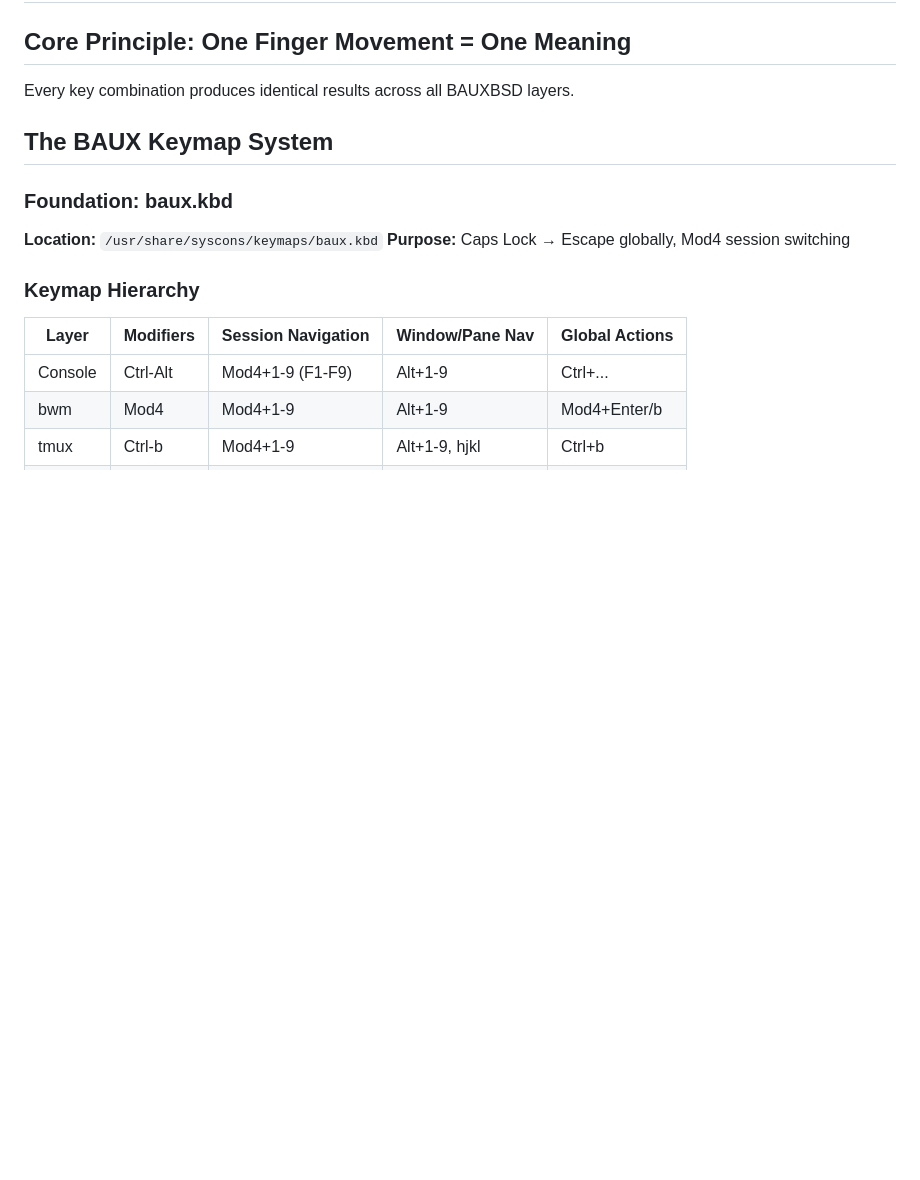
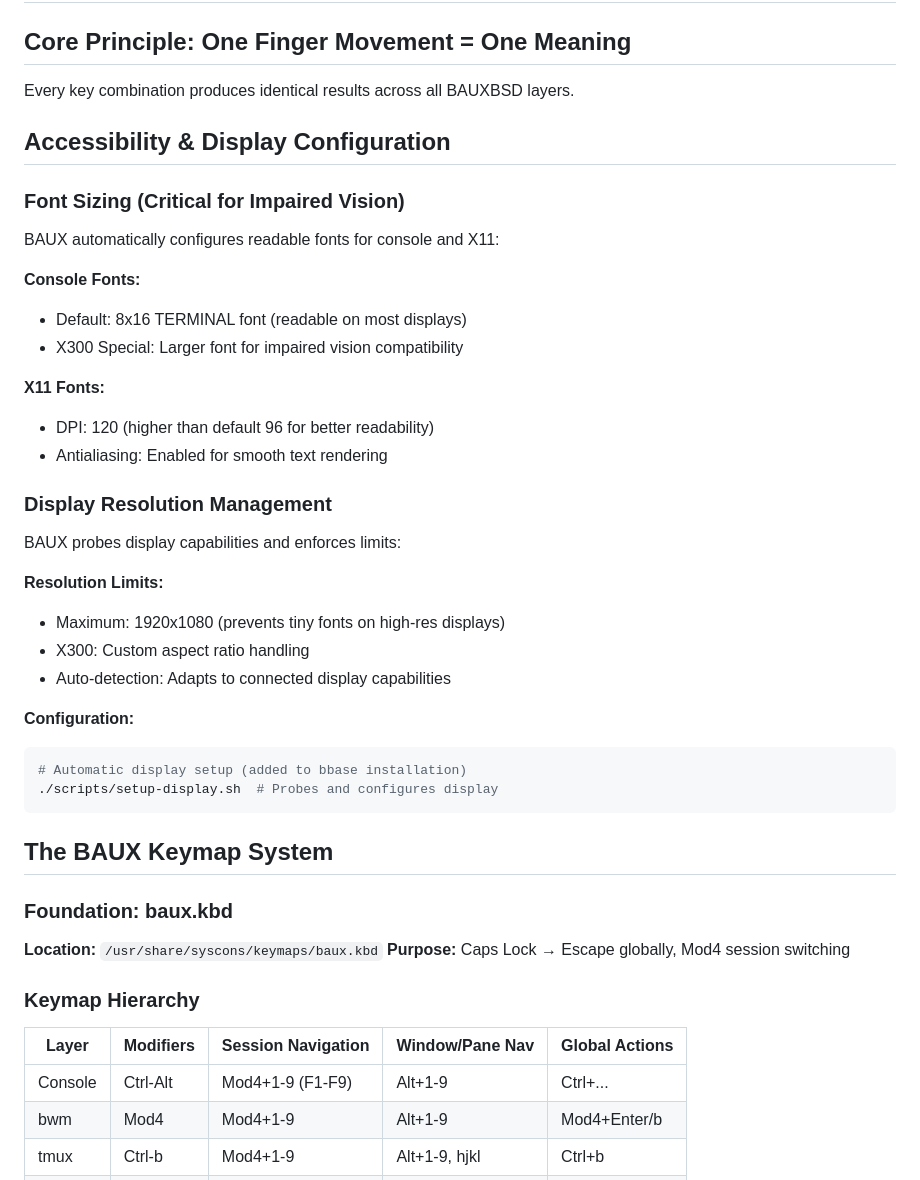
Before and after one commit to badlandz/RoxieOS, a Markdown page: docs/Configuration.md, the part around the change. GitHub-like rendering; blank space fills up the shorter version.

````diff
--- a/docs/Configuration.md
+++ b/docs/Configuration.md
@@ -3,6 +3,33 @@
 ## Core Principle: One Finger Movement = One Meaning
 
 Every key combination produces identical results across all BAUXBSD layers.
+
+## Accessibility & Display Configuration
+
+### Font Sizing (Critical for Impaired Vision)
+BAUX automatically configures readable fonts for console and X11:
+
+**Console Fonts:**
+- Default: 8x16 TERMINAL font (readable on most displays)
+- X300 Special: Larger font for impaired vision compatibility
+
+**X11 Fonts:**
+- DPI: 120 (higher than default 96 for better readability)
+- Antialiasing: Enabled for smooth text rendering
+
+### Display Resolution Management
+BAUX probes display capabilities and enforces limits:
+
+**Resolution Limits:**
+- Maximum: 1920x1080 (prevents tiny fonts on high-res displays)
+- X300: Custom aspect ratio handling
+- Auto-detection: Adapts to connected display capabilities
+
+**Configuration:**
+```bash
+# Automatic display setup (added to bbase installation)
+./scripts/setup-display.sh  # Probes and configures display
+```
 
 ## The BAUX Keymap System
 
````
Also changed, not shown: docs/Accessibility-Display.md (added, +148 -0 lines).
